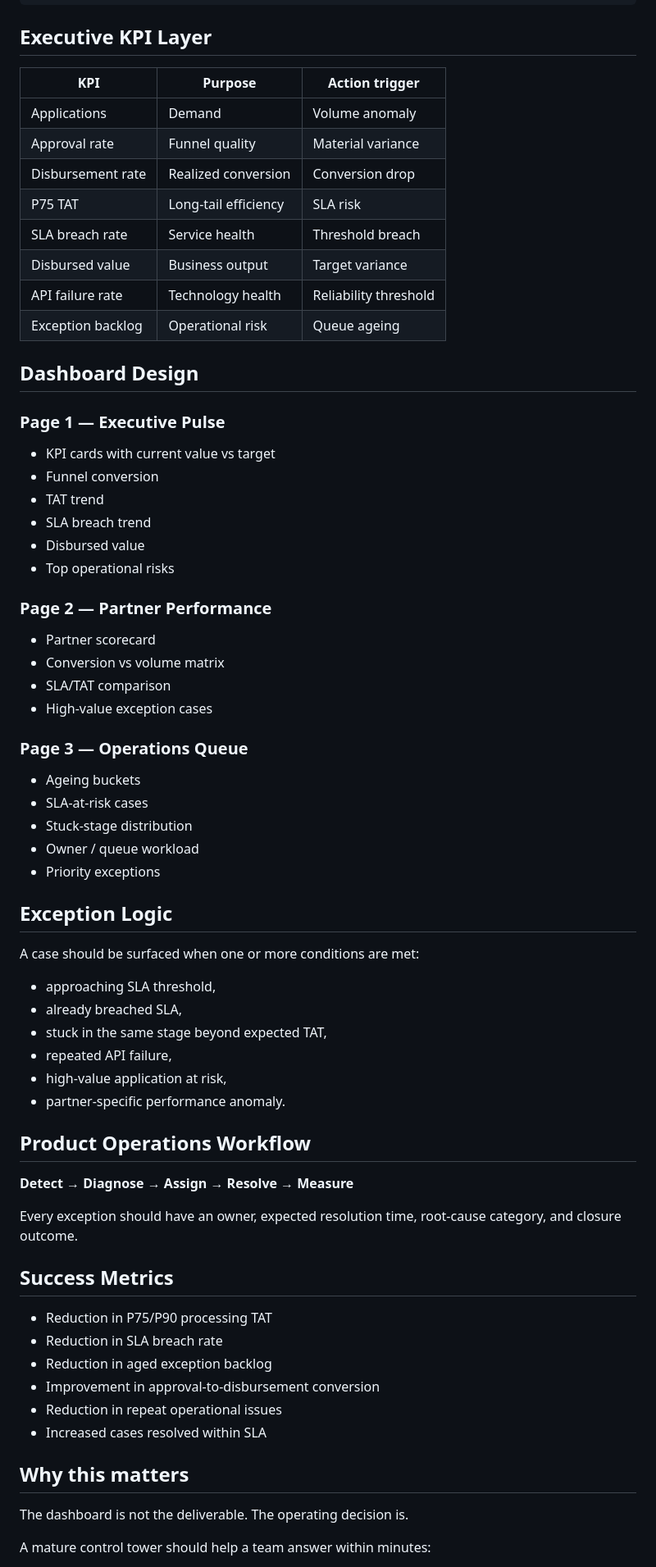
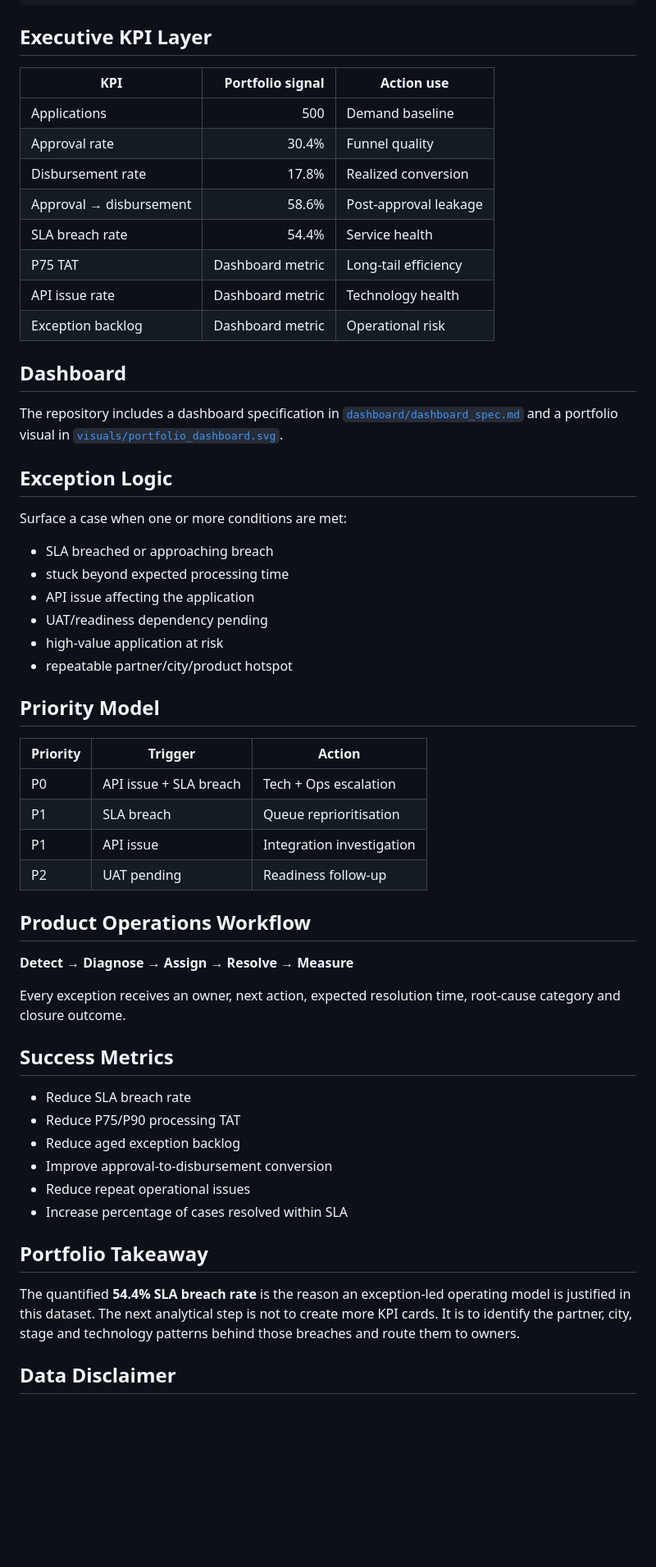
Before and after one commit to praj-debug/fintech-product-analytics, a Markdown page: projects/03-lending-operations-control-tower/README.md, the part around one of its changes. Shown at 82% size. Rendered like a GitHub page; blank space fills up the shorter version.

Commit message:
Add quantified control tower findings

```diff
--- a/projects/03-lending-operations-control-tower/README.md
+++ b/projects/03-lending-operations-control-tower/README.md
@@ -26,72 +28,59 @@ This case study defines an executive operating layer for a digital lending busin
 
 ## Executive KPI Layer
 
-| KPI | Purpose | Action trigger |
-|---|---|---|
-| Applications | Demand | Volume anomaly |
-| Approval rate | Funnel quality | Material variance |
-| Disbursement rate | Realized conversion | Conversion drop |
-| P75 TAT | Long-tail efficiency | SLA risk |
-| SLA breach rate | Service health | Threshold breach |
-| Disbursed value | Business output | Target variance |
-| API failure rate | Technology health | Reliability threshold |
-| Exception backlog | Operational risk | Queue ageing |
+| KPI | Portfolio signal | Action use |
+|---|---:|---|
+| Applications | 500 | Demand baseline |
+| Approval rate | 30.4% | Funnel quality |
+| Disbursement rate | 17.8% | Realized conversion |
+| Approval → disbursement | 58.6% | Post-approval leakage |
+| SLA breach rate | 54.4% | Service health |
+| P75 TAT | Dashboard metric | Long-tail efficiency |
+| API issue rate | Dashboard metric | Technology health |
+| Exception backlog | Dashboard metric | Operational risk |
 
-## Dashboard Design
+## Dashboard
 
-### Page 1 — Executive Pulse
-
-- KPI cards with current value vs target
-- Funnel conversion
-- TAT trend
-- SLA breach trend
-- Disbursed value
-- Top operational risks
-
-### Page 2 — Partner Performance
-
-- Partner scorecard
-- Conversion vs volume matrix
-- SLA/TAT comparison
-- High-value exception cases
-
-### Page 3 — Operations Queue
-
-- Ageing buckets
-- SLA-at-risk cases
-- Stuck-stage distribution
-- Owner / queue workload
-- Priority exceptions
+The repository includes a dashboard specification in [`dashboard/dashboard_spec.md`](../../dashboard/dashboard_spec.md) and a portfolio visual in [`visuals/portfolio_dashboard.svg`](../../visuals/portfolio_dashboard.svg).
 
 ## Exception Logic
 
-A case should be surfaced when one or more conditions are met:
+Surface a case when one or more conditions are met:
 
-- approaching SLA threshold,
-- already breached SLA,
-- stuck in the same stage beyond expected TAT,
-- repeated API failure,
-- high-value application at risk,
-- partner-specific performance anomaly.
+- SLA breached or approaching breach
+- stuck beyond expected processing time
+- API issue affecting the application
+- UAT/readiness dependency pending
+- high-value application at risk
+- repeatable partner/city/product hotspot
+
+## Priority Model
+
+| Priority | Trigger | Action |
+|---|---|---|
+| P0 | API issue + SLA breach | Tech + Ops escalation |
+| P1 | SLA breach | Queue reprioritisation |
+| P1 | API issue | Integration investigation |
+| P2 | UAT pending | Readiness follow-up |
 
 ## Product Operations Workflow
 
 **Detect → Diagnose → Assign → Resolve → Measure**
 
-Every exception should have an owner, expected resolution time, root-cause category, and closure outcome.
+Every exception receives an owner, next action, expected resolution time, root-cause category and closure outcome.
 
 ## Success Metrics
 
-- Reduction in P75/P90 processing TAT
-- Reduction in SLA breach rate
-- Reduction in aged exception backlog
-- Improvement in approval-to-disbursement conversion
-- Reduction in repeat operational issues
-- Increased cases resolved within SLA
+- Reduce SLA breach rate
+- Reduce P75/P90 processing TAT
+- Reduce aged exception backlog
+- Improve approval-to-disbursement conversion
+- Reduce repeat operational issues
+- Increase percentage of cases resolved within SLA
 
-## Why this matters
+## Portfolio Takeaway
 
-The dashboard is not the deliverable. The operating decision is.
+The quantified **54.4% SLA breach rate** is the reason an exception-led operating model is justified in this dataset. The next analytical step is not to create more KPI cards. It is to identify the partner, city, stage and technology patterns behind those breaches and route them to owners.
 
-A mature control tower should help a team answer within minutes:
+## Data Disclaimer
 
```
Also changed, not shown: other parts of projects/03-lending-operations-control-tower/README.md (+5 -11 lines).
